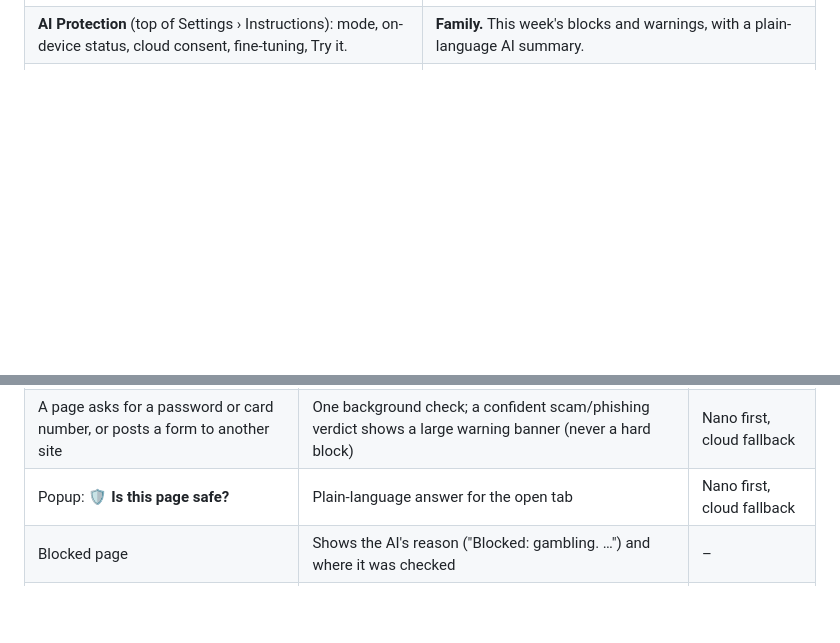
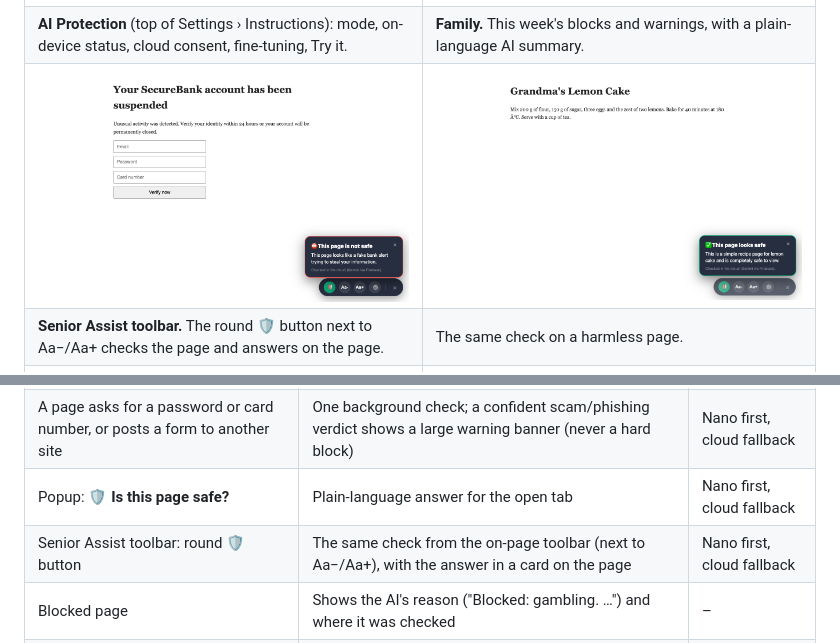
Before and after one commit to isgudtek/senior-safesurf, a Markdown page: README.md, 2 parts joined by grey strips. GitHub-like rendering; pictures changed too: docs/screenshots/overlay-check-safe.png (added), docs/screenshots/overlay-check-unsafe.png (added); blank space fills up the shorter version.

```diff
--- a/README.md
+++ b/README.md
@@ -44,6 +44,8 @@ Every feature is free. There is no paid tier, no license server and no backend o
 | **Scam warning.** A fake bank login page with no blocked word still gets a warning. | **Popup.** One click: "Is this page safe?" |
 | ![Settings: AI Protection](docs/screenshots/ai-protection.png) | ![Family log and weekly AI summary](docs/screenshots/family.png) |
 | **AI Protection** (top of Settings › Instructions): mode, on-device status, cloud consent, fine-tuning, Try it. | **Family.** This week's blocks and warnings, with a plain-language AI summary. |
+| ![Senior Assist toolbar: safety check on a fake bank page](docs/screenshots/overlay-check-unsafe.png) | ![Senior Assist toolbar: safety check on a recipe page](docs/screenshots/overlay-check-safe.png) |
+| **Senior Assist toolbar.** The round 🛡 button next to Aa−/Aa+ checks the page and answers on the page. | The same check on a harmless page. |
 | ![Welcome screen: on-device AI and cloud consent](docs/screenshots/welcome-ai.png) | ![Try it: scam text checked](docs/screenshots/try-it.png) |
 | **Setup slide.** Checks the computer, starts the Gemini Nano download, asks for cloud consent. | **Try it.** Any text, with verdict, type, confidence, engine and time. |
 
@@ -73,6 +75,7 @@ the default path.
 | A stop word appears on a page | The page is covered ("checking…") and the AI judges the word in context: **block**, **warn** or **allow** | Nano first, cloud fallback |
 | A page asks for a password or card number, or posts a form to another site | One background check; a confident scam/phishing verdict shows a large warning banner (never a hard block) | Nano first, cloud fallback |
 | Popup: **🛡 Is this page safe?** | Plain-language answer for the open tab | Nano first, cloud fallback |
+| Senior Assist toolbar: round **🛡** button | The same check from the on-page toolbar (next to Aa−/Aa+), with the answer in a card on the page | Nano first, cloud fallback |
 | Blocked page | Shows the AI's reason ("Blocked: gambling. …") and where it was checked | – |
 | Family: **Write summary** | Weekly plain-language summary of blocks and warnings | Nano first, cloud fallback |
 
```
Also changed, not shown: 2 other files.
